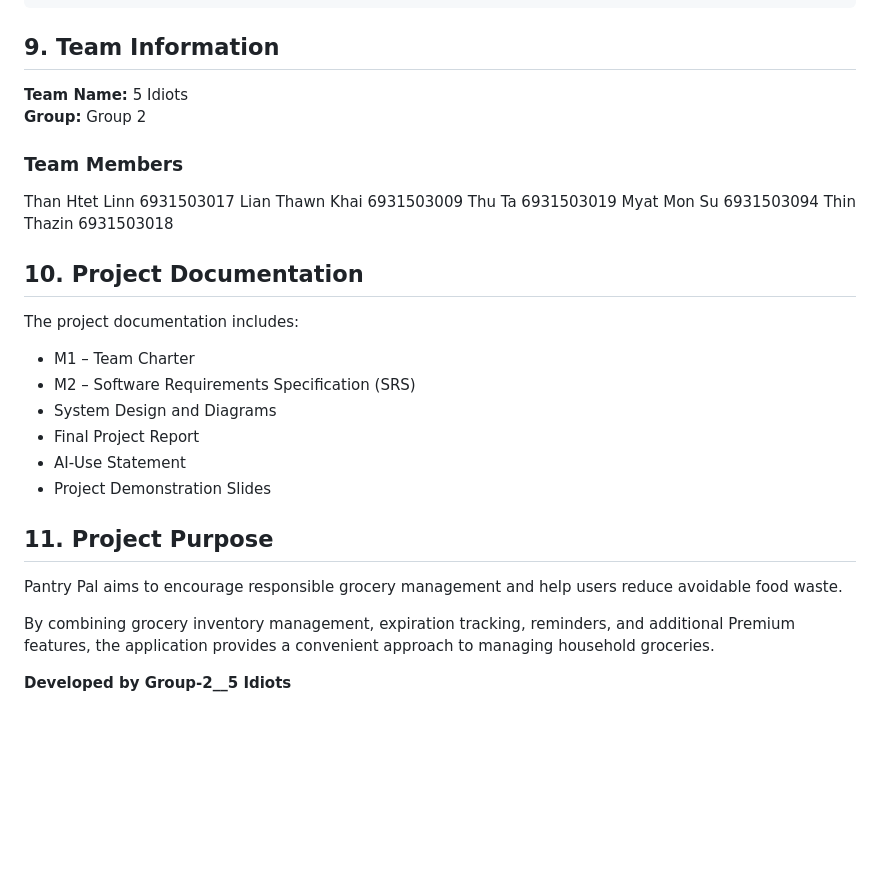
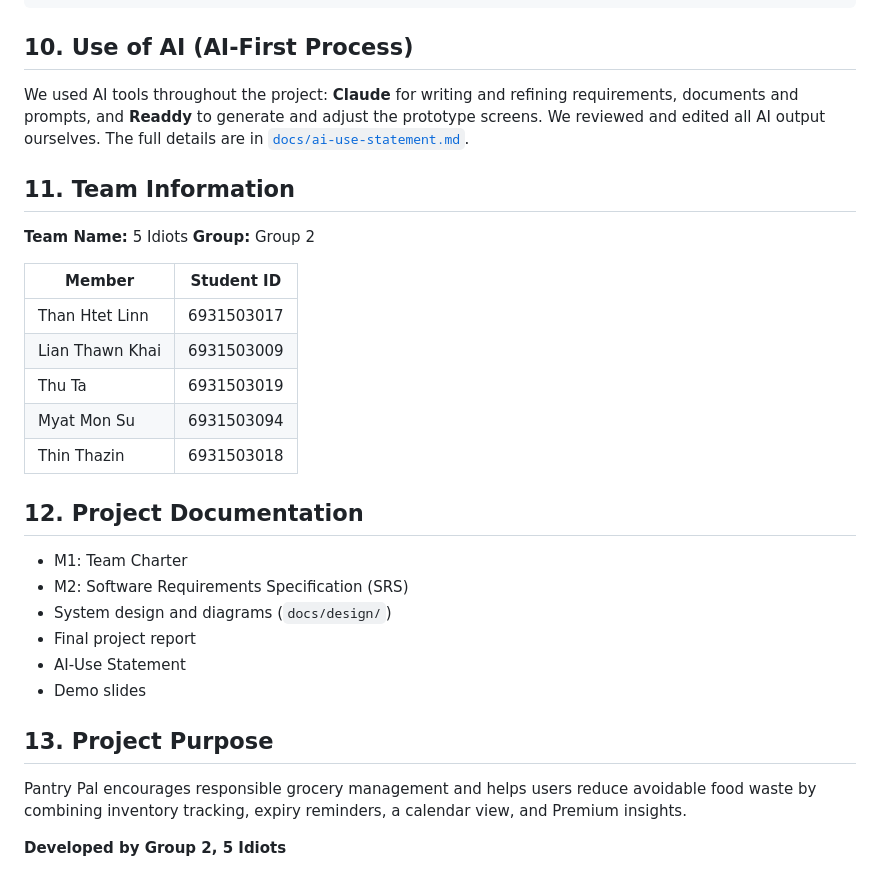
Before and after one commit to Dora7258/Pantry-Pal, a Markdown page: docs/README.md, the part around one of its changes. Rendered like a GitHub page; blank space fills up the shorter version.

````diff
--- a/docs/README.md
+++ b/docs/README.md
@@ -122,35 +115,34 @@ Pantry-Pal/
     └── demo-slides.pdf
 ```
 
-## 9. Team Information
+## 10. Use of AI (AI-First Process)
+
+We used AI tools throughout the project: **Claude** for writing and refining requirements, documents and prompts, and **Readdy** to generate and adjust the prototype screens. We reviewed and edited all AI output ourselves. The full details are in [`docs/ai-use-statement.md`](docs/ai-use-statement.md).
+
+## 11. Team Information
 
 **Team Name:** 5 Idiots
 **Group:** Group 2
 
-### Team Members
+| Member | Student ID |
+|---|---|
+| Than Htet Linn | 6931503017 |
+| Lian Thawn Khai | 6931503009 |
+| Thu Ta | 6931503019 |
+| Myat Mon Su | 6931503094 |
+| Thin Thazin | 6931503018 |
 
-Than Htet Linn     6931503017
-Lian Thawn Khai    6931503009
-Thu Ta             6931503019
-Myat Mon Su        6931503094
-Thin Thazin        6931503018
+## 12. Project Documentation
 
+- M1: Team Charter
+- M2: Software Requirements Specification (SRS)
+- System design and diagrams (`docs/design/`)
+- Final project report
+- AI-Use Statement
+- Demo slides
 
-## 10. Project Documentation
+## 13. Project Purpose
 
-The project documentation includes:
+Pantry Pal encourages responsible grocery management and helps users reduce avoidable food waste by combining inventory tracking, expiry reminders, a calendar view, and Premium insights.
 
-- M1 – Team Charter
-- M2 – Software Requirements Specification (SRS)
-- System Design and Diagrams
-- Final Project Report
-- AI-Use Statement
-- Project Demonstration Slides
-
-## 11. Project Purpose
-
-Pantry Pal aims to encourage responsible grocery management and help users reduce avoidable food waste.
-
-By combining grocery inventory management, expiration tracking, reminders, and additional Premium features, the application provides a convenient approach to managing household groceries.
-
-**Developed by Group-2__5 Idiots**
+**Developed by Group 2, 5 Idiots**
````
Also changed, not shown: other parts of docs/README.md (+63 -70 lines).
